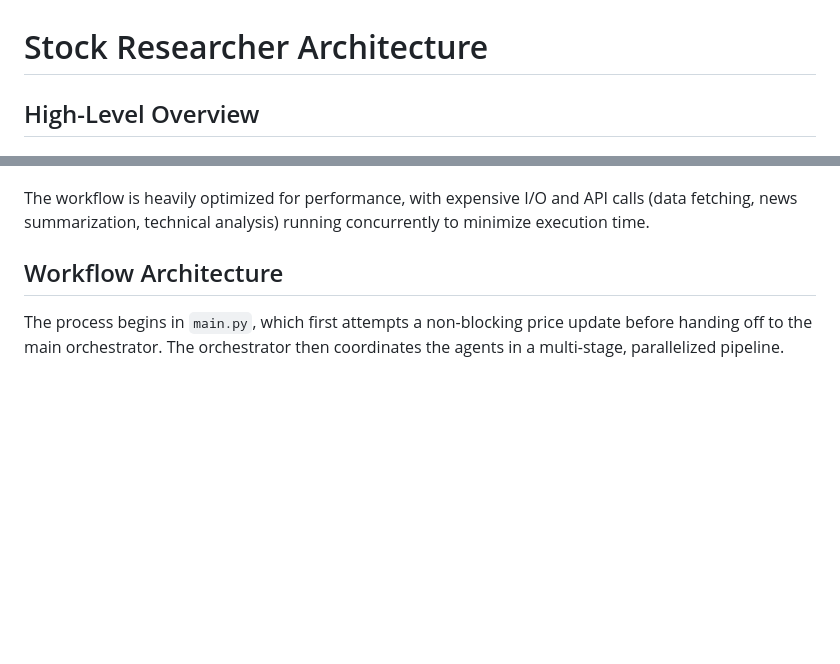
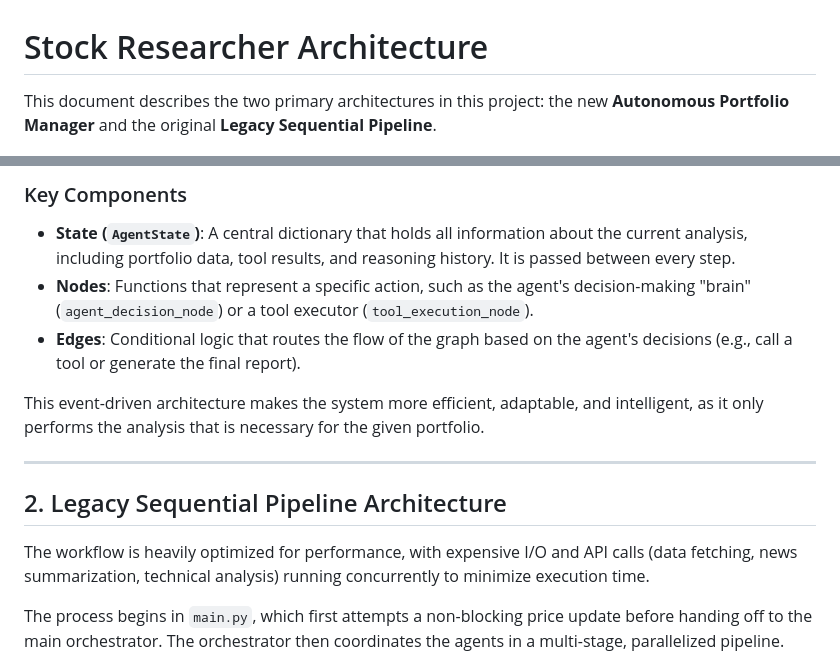
Before and after one commit to tomzohar/portfolio-manager, a Markdown page: ARCHITECTURE.md, 2 parts joined by grey strips. Drawn GitHub-style; blank space fills up the shorter version.

```diff
--- a/ARCHITECTURE.md
+++ b/ARCHITECTURE.md
@@ -1,4 +1,4 @@
 # Stock Researcher Architecture
 
-## High-Level Overview
+This document describes the two primary architectures in this project: the new **Autonomous Portfolio Manager** and the original **Legacy Sequential Pipeline**.
 
@@ -6,7 +32,16 @@ This project is designed as a modular, multi-agent system that automates the ent
+### Key Components
+
+-   **State (`AgentState`)**: A central dictionary that holds all information about the current analysis, including portfolio data, tool results, and reasoning history. It is passed between every step.
+-   **Nodes**: Functions that represent a specific action, such as the agent's decision-making "brain" (`agent_decision_node`) or a tool executor (`tool_execution_node`).
+-   **Edges**: Conditional logic that routes the flow of the graph based on the agent's decisions (e.g., call a tool or generate the final report).
+
+This event-driven architecture makes the system more efficient, adaptable, and intelligent, as it only performs the analysis that is necessary for the given portfolio.
+
+---
+
+## 2. Legacy Sequential Pipeline Architecture
 
 The workflow is heavily optimized for performance, with expensive I/O and API calls (data fetching, news summarization, technical analysis) running concurrently to minimize execution time.
-
-## Workflow Architecture
 
 The process begins in `main.py`, which first attempts a non-blocking price update before handing off to the main orchestrator. The orchestrator then coordinates the agents in a multi-stage, parallelized pipeline.
 
```
Also changed, not shown: other parts of ARCHITECTURE.md (+27 -1 lines), PROJECT_STRUCTURE.md (+22 -34 lines), README.md (+22 -4 lines).
